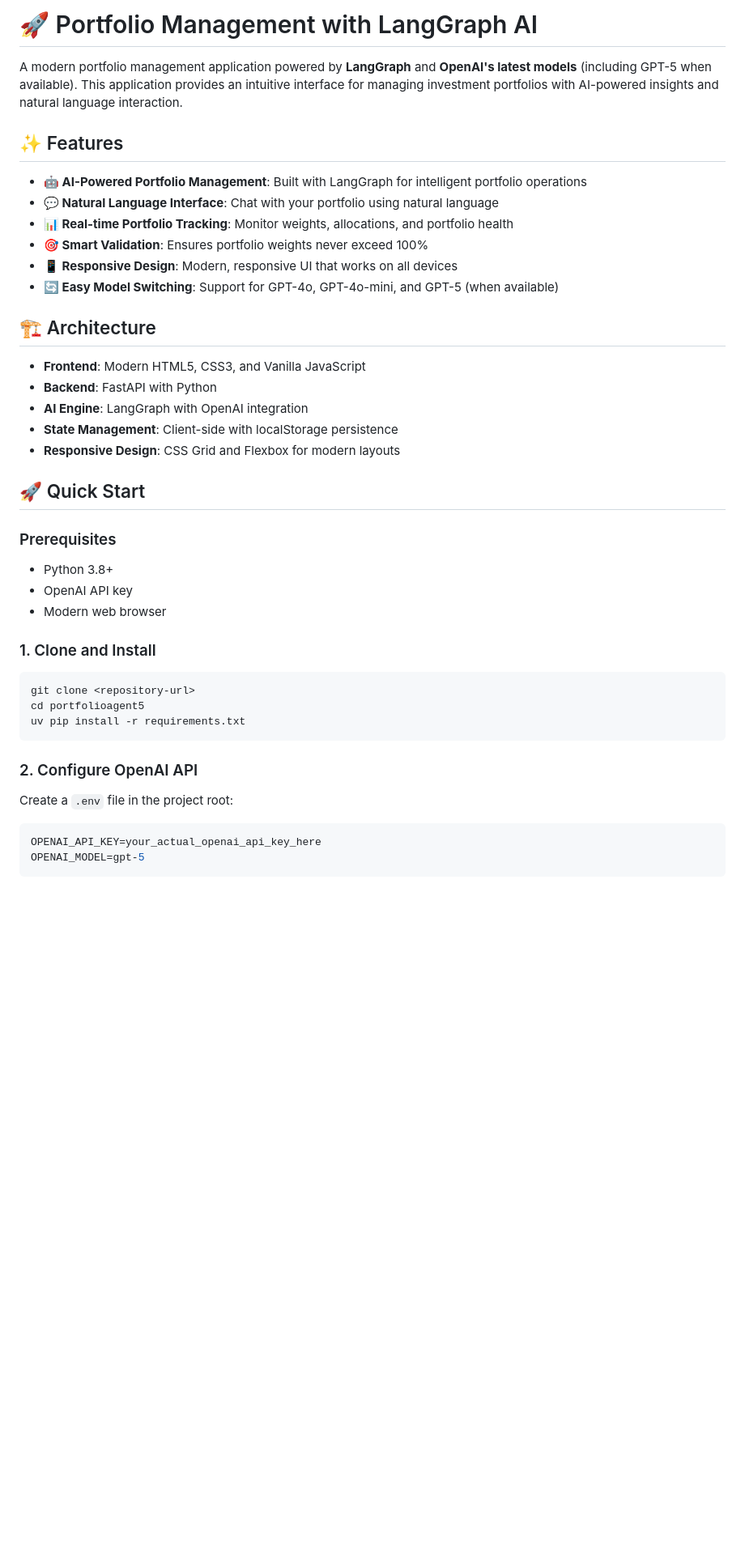
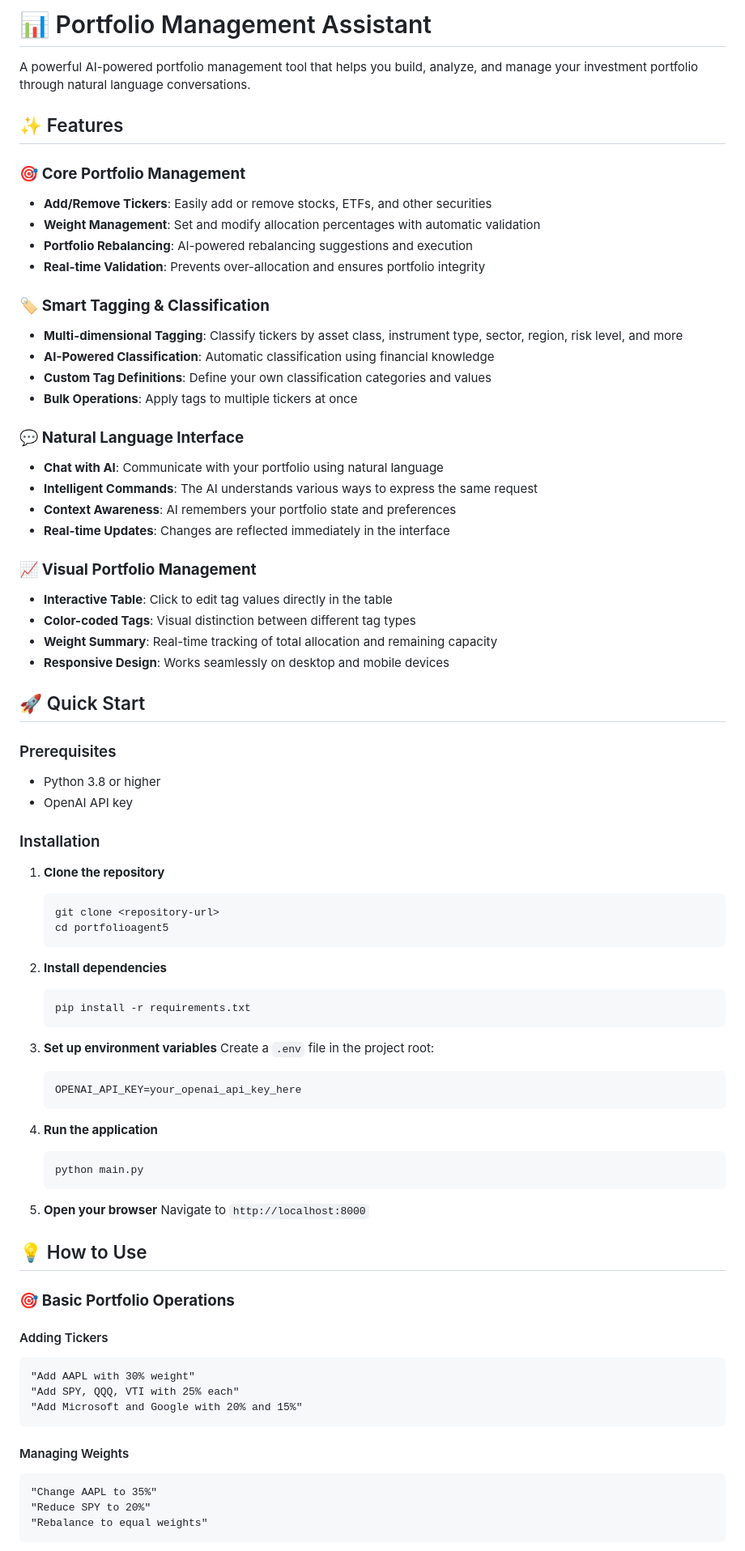
Before and after one commit to axaysd/portfolioagent5, a Markdown page: README.md, the part around the change printed below. Shown: that part at 81% size. GitHub-like rendering; blank space fills up the shorter version.

````diff
--- a/README.md
+++ b/README.md
@@ -1,46 +1,81 @@
-# 🚀 Portfolio Management with LangGraph AI
+# 📊 Portfolio Management Assistant
 
-A modern portfolio management application powered by **LangGraph** and **OpenAI's latest models** (including GPT-5 when available). This application provides an intuitive interface for managing investment portfolios with AI-powered insights and natural language interaction.
+A powerful AI-powered portfolio management tool that helps you build, analyze, and manage your investment portfolio through natural language conversations.
 
 ## ✨ Features
 
-- **🤖 AI-Powered Portfolio Management**: Built with LangGraph for intelligent portfolio operations
-- **💬 Natural Language Interface**: Chat with your portfolio using natural language
-- **📊 Real-time Portfolio Tracking**: Monitor weights, allocations, and portfolio health
-- **🎯 Smart Validation**: Ensures portfolio weights never exceed 100%
-- **📱 Responsive Design**: Modern, responsive UI that works on all devices
-- **🔄 Easy Model Switching**: Support for GPT-4o, GPT-4o-mini, and GPT-5 (when available)
+### 🎯 **Core Portfolio Management**
+- **Add/Remove Tickers**: Easily add or remove stocks, ETFs, and other securities
+- **Weight Management**: Set and modify allocation percentages with automatic validation
+- **Portfolio Rebalancing**: AI-powered rebalancing suggestions and execution
+- **Real-time Validation**: Prevents over-allocation and ensures portfolio integrity
 
-## 🏗️ Architecture
+### 🏷️ **Smart Tagging & Classification**
+- **Multi-dimensional Tagging**: Classify tickers by asset class, instrument type, sector, region, risk level, and more
+- **AI-Powered Classification**: Automatic classification using financial knowledge
+- **Custom Tag Definitions**: Define your own classification categories and values
+- **Bulk Operations**: Apply tags to multiple tickers at once
 
-- **Frontend**: Modern HTML5, CSS3, and Vanilla JavaScript
-- **Backend**: FastAPI with Python
-- **AI Engine**: LangGraph with OpenAI integration
-- **State Management**: Client-side with localStorage persistence
-- **Responsive Design**: CSS Grid and Flexbox for modern layouts
+### 💬 **Natural Language Interface**
+- **Chat with AI**: Communicate with your portfolio using natural language
+- **Intelligent Commands**: The AI understands various ways to express the same request
+- **Context Awareness**: AI remembers your portfolio state and preferences
+- **Real-time Updates**: Changes are reflected immediately in the interface
+
+### 📈 **Visual Portfolio Management**
+- **Interactive Table**: Click to edit tag values directly in the table
+- **Color-coded Tags**: Visual distinction between different tag types
+- **Weight Summary**: Real-time tracking of total allocation and remaining capacity
+- **Responsive Design**: Works seamlessly on desktop and mobile devices
 
 ## 🚀 Quick Start
 
 ### Prerequisites
+- Python 3.8 or higher
+- OpenAI API key
 
-- Python 3.8+
-- OpenAI API key
-- Modern web browser
+### Installation
 
-### 1. Clone and Install
+1. **Clone the repository**
+   ```bash
+   git clone <repository-url>
+   cd portfolioagent5
+   ```
 
-```bash
-git clone <repository-url>
-cd portfolioagent5
-uv pip install -r requirements.txt
+2. **Install dependencies**
+   ```bash
+   pip install -r requirements.txt
+   ```
+
+3. **Set up environment variables**
+   Create a `.env` file in the project root:
+   ```env
+   OPENAI_API_KEY=your_openai_api_key_here
+   ```
+
+4. **Run the application**
+   ```bash
+   python main.py
+   ```
+
+5. **Open your browser**
+   Navigate to `http://localhost:8000`
+
+## 💡 How to Use
+
+### 🎯 **Basic Portfolio Operations**
+
+#### Adding Tickers
+```
+"Add AAPL with 30% weight"
+"Add SPY, QQQ, VTI with 25% each"
+"Add Microsoft and Google with 20% and 15%"
 ```
 
-### 2. Configure OpenAI API
-
-Create a `.env` file in the project root:
-
-```env
-OPENAI_API_KEY=your_actual_openai_api_key_here
-OPENAI_MODEL=gpt-5
+#### Managing Weights
+```
+"Change AAPL to 35%"
+"Reduce SPY to 20%"
+"Rebalance to equal weights"
 ```
 
````
Also changed, not shown: other parts of README.md (+179 -200 lines).
